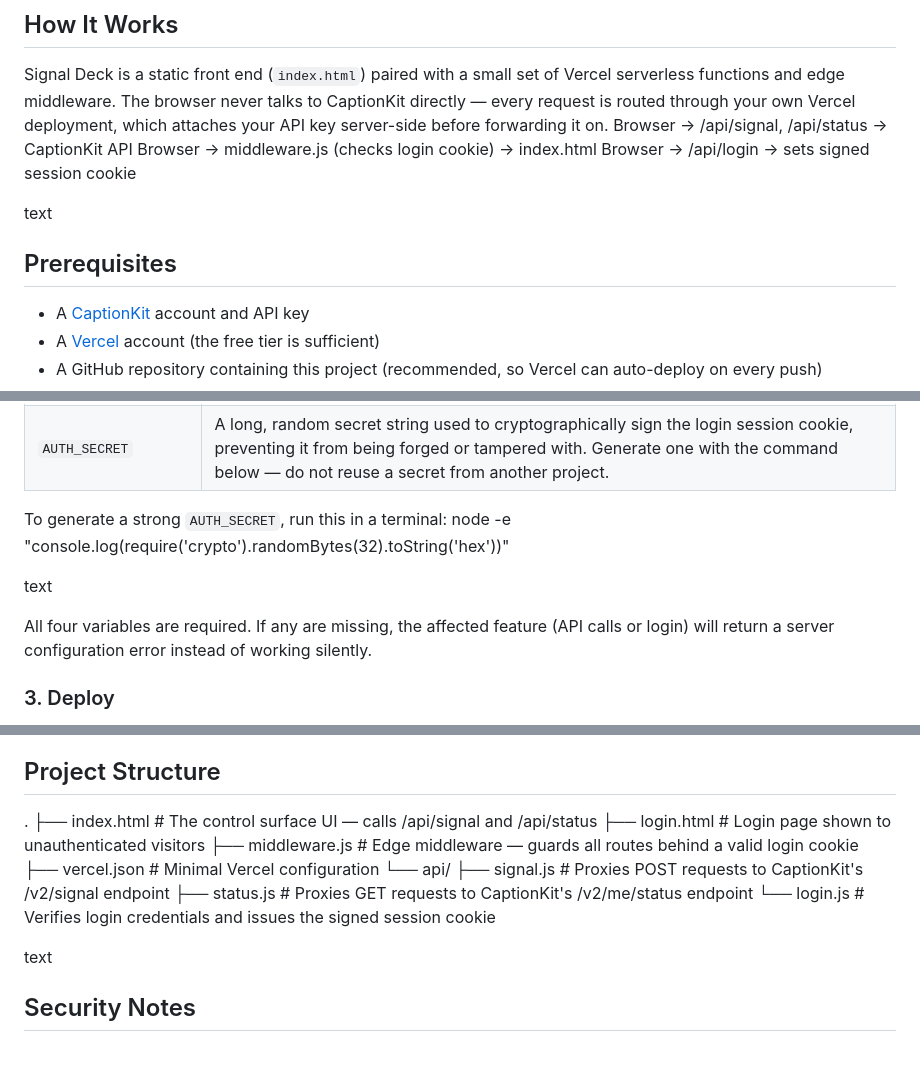
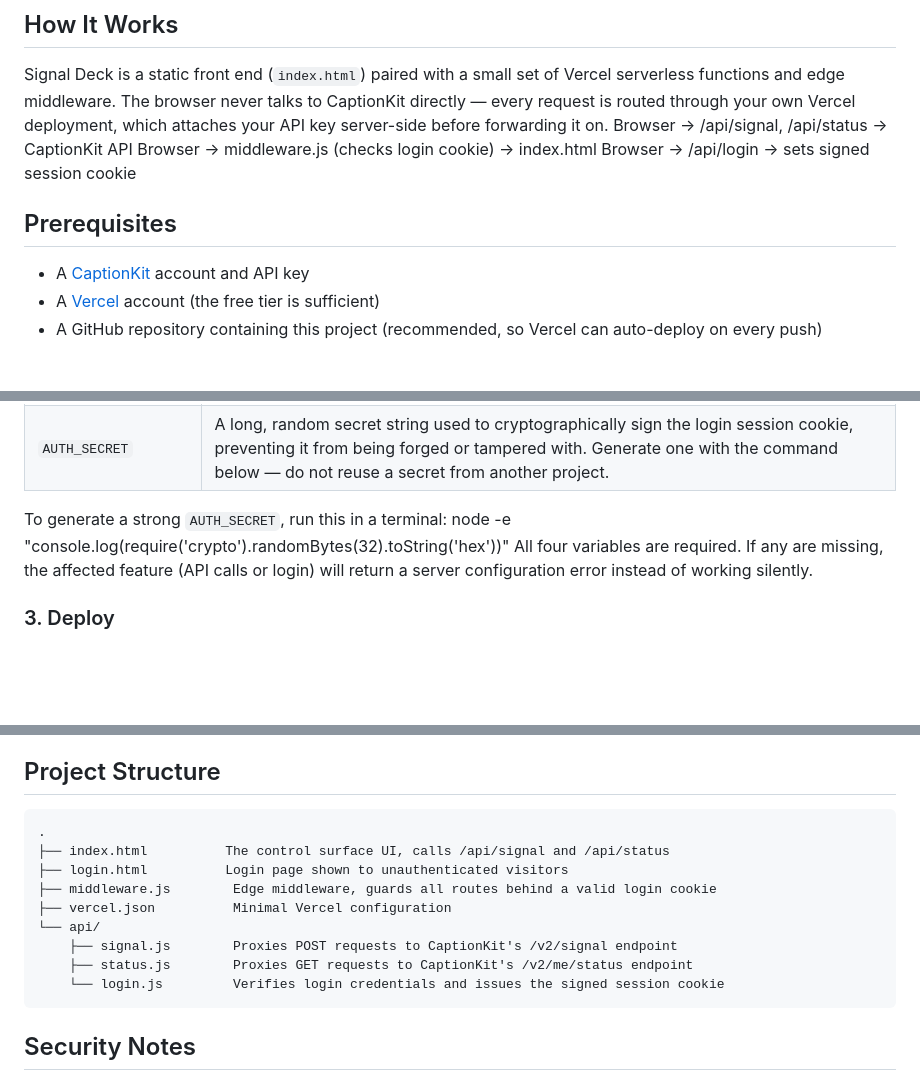
Before and after one commit to chpalex/signal-deck, a Markdown page: README.md, 3 parts joined by grey strips. Drawn GitHub-style; blank space fills up the shorter version.

Commit message:
Local README edits

````diff
--- a/README.md
+++ b/README.md
@@ -19,11 +19,8 @@ Signal Deck is a static front end (`index.html`) paired with a small set of Verc
 Browser → /api/signal, /api/status → CaptionKit API
 Browser → middleware.js (checks login cookie) → index.html
 Browser → /api/login → sets signed session cookie
+## Prerequisites
 
-
-text
-
-## Prerequisites
 
 - A [CaptionKit](https://captionkit.com) account and API key
 - A [Vercel](https://vercel.com) account (the free tier is sufficient)
@@ -48,11 +45,8 @@ In your Vercel project, go to **Settings → Environment Variables** and add the
 
 To generate a strong `AUTH_SECRET`, run this in a terminal:
 node -e "console.log(require('crypto').randomBytes(32).toString('hex'))"
+All four variables are required. If any are missing, the affected feature (API calls or login) will return a server configuration error instead of working silently.
 
-
-text
-
-All four variables are required. If any are missing, the affected feature (API calls or login) will return a server configuration error instead of working silently.
 
 ### 3. Deploy
 
@@ -81,18 +75,19 @@ On screens narrower than 860px, the full desktop sidebar is hidden. In its place
 The CaptionKit embed link shown in the Watch/Playback section is not hardcoded. Enter your own CaptionKit playback URL in the app and click Save; it's stored in the browser's `localStorage` and persists across reloads and future sessions on that device. No redeploy or environment variable change is needed to update it, and each device/browser keeps its own saved link independently.
 
 ## Project Structure
+
+```text
 .
-├── index.html # The control surface UI — calls /api/signal and /api/status
-├── login.html # Login page shown to unauthenticated visitors
-├── middleware.js # Edge middleware — guards all routes behind a valid login cookie
-├── vercel.json # Minimal Vercel configuration
+├── index.html          The control surface UI, calls /api/signal and /api/status
+├── login.html          Login page shown to unauthenticated visitors
+├── middleware.js        Edge middleware, guards all routes behind a valid login cookie
+├── vercel.json          Minimal Vercel configuration
 └── api/
-├── signal.js # Proxies POST requests to CaptionKit's /v2/signal endpoint
-├── status.js # Proxies GET requests to CaptionKit's /v2/me/status endpoint
-└── login.js # Verifies login credentials and issues the signed session cookie
+    ├── signal.js        Proxies POST requests to CaptionKit's /v2/signal endpoint
+    ├── status.js        Proxies GET requests to CaptionKit's /v2/me/status endpoint
+    └── login.js         Verifies login credentials and issues the signed session cookie
+```
 
-
-text
 
 ## Security Notes
 
````
